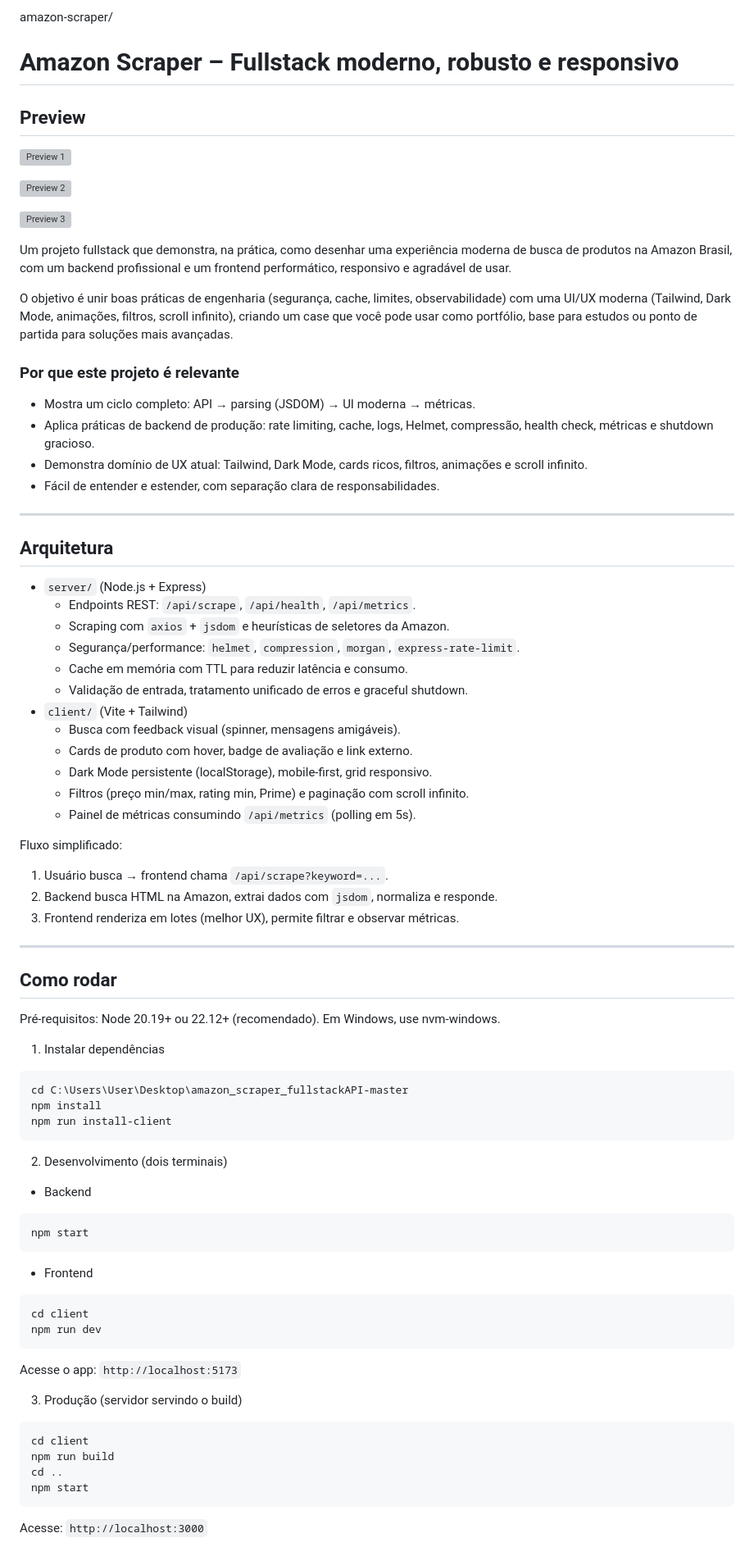
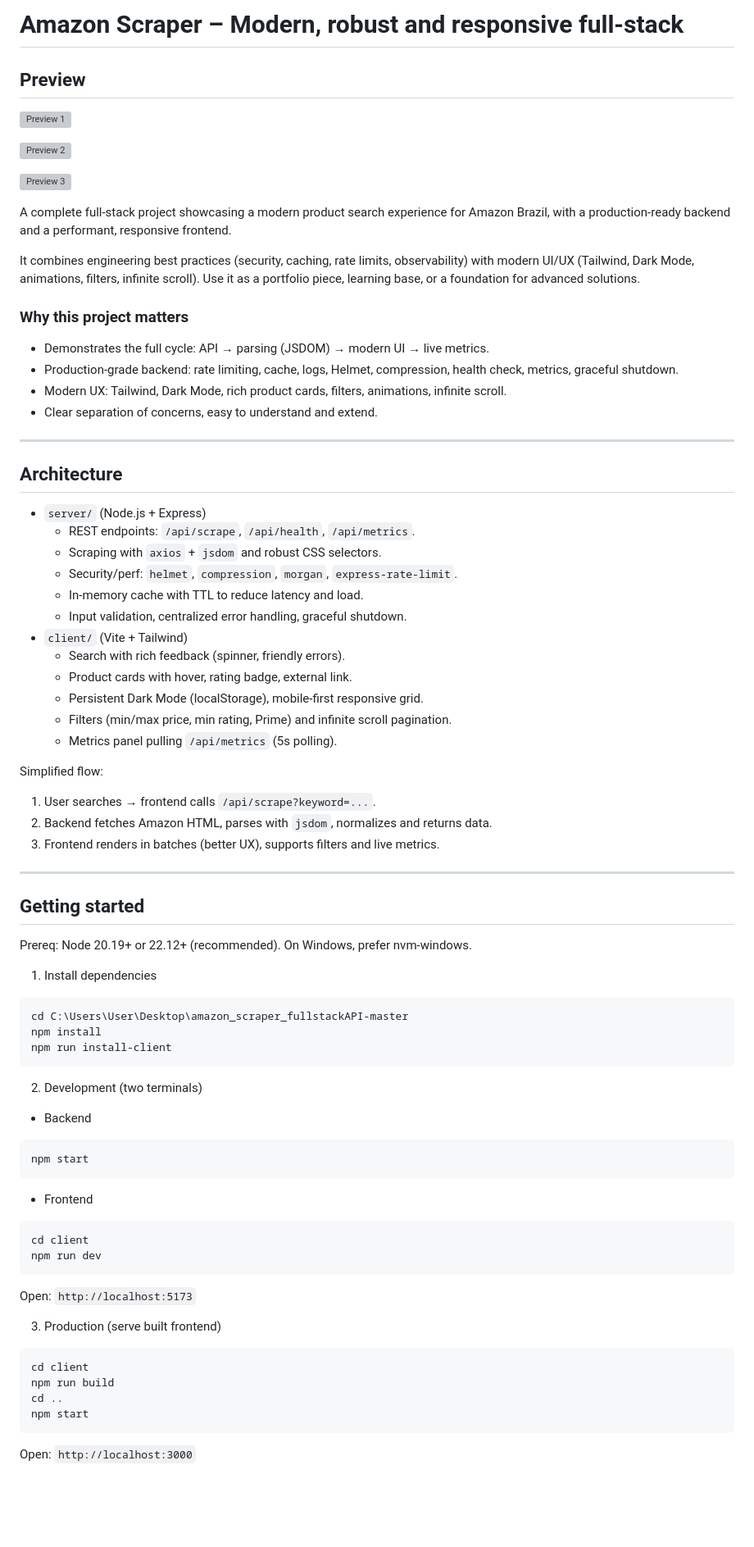
Before and after one commit to NatanLuz/amazon_scraper_fullstackAPI, a Markdown page: README.md, the part around one of its changes. Shown at 82% size. GitHub-like rendering; blank space fills up the shorter version; grey boxes are pictures that could not be loaded.

````diff
--- a/README.md
+++ b/README.md
@@ -1,5 +1,4 @@
-amazon-scraper/
-# Amazon Scraper – Fullstack moderno, robusto e responsivo
+# Amazon Scraper – Modern, robust and responsive full‑stack
 
 ## Preview
 
@@ -9,50 +8,50 @@ amazon-scraper/
 
 ![Preview 3](https://i.imgur.com/ordYqb9.png)
 
-Um projeto fullstack que demonstra, na prática, como desenhar uma experiência moderna de busca de produtos na Amazon Brasil, com um backend profissional e um frontend performático, responsivo e agradável de usar.
+A complete full‑stack project showcasing a modern product search experience for Amazon Brazil, with a production‑ready backend and a performant, responsive frontend.
 
-O objetivo é unir boas práticas de engenharia (segurança, cache, limites, observabilidade) com uma UI/UX moderna (Tailwind, Dark Mode, animações, filtros, scroll infinito), criando um case que você pode usar como portfólio, base para estudos ou ponto de partida para soluções mais avançadas.
+It combines engineering best practices (security, caching, rate limits, observability) with modern UI/UX (Tailwind, Dark Mode, animations, filters, infinite scroll). Use it as a portfolio piece, learning base, or a foundation for advanced solutions.
 
-### Por que este projeto é relevante
-- Mostra um ciclo completo: API → parsing (JSDOM) → UI moderna → métricas.
-- Aplica práticas de backend de produção: rate limiting, cache, logs, Helmet, compressão, health check, métricas e shutdown gracioso.
-- Demonstra domínio de UX atual: Tailwind, Dark Mode, cards ricos, filtros, animações e scroll infinito.
-- Fácil de entender e estender, com separação clara de responsabilidades.
+### Why this project matters
+- Demonstrates the full cycle: API → parsing (JSDOM) → modern UI → live metrics.
+- Production‑grade backend: rate limiting, cache, logs, Helmet, compression, health check, metrics, graceful shutdown.
+- Modern UX: Tailwind, Dark Mode, rich product cards, filters, animations, infinite scroll.
+- Clear separation of concerns, easy to understand and extend.
 
 ---
 
-## Arquitetura
+## Architecture
 - `server/` (Node.js + Express)
-  - Endpoints REST: `/api/scrape`, `/api/health`, `/api/metrics`.
-  - Scraping com `axios` + `jsdom` e heurísticas de seletores da Amazon.
-  - Segurança/performance: `helmet`, `compression`, `morgan`, `express-rate-limit`.
-  - Cache em memória com TTL para reduzir latência e consumo.
-  - Validação de entrada, tratamento unificado de erros e graceful shutdown.
+  - REST endpoints: `/api/scrape`, `/api/health`, `/api/metrics`.
+  - Scraping with `axios` + `jsdom` and robust CSS selectors.
+  - Security/perf: `helmet`, `compression`, `morgan`, `express-rate-limit`.
+  - In‑memory cache with TTL to reduce latency and load.
+  - Input validation, centralized error handling, graceful shutdown.
 - `client/` (Vite + Tailwind)
-  - Busca com feedback visual (spinner, mensagens amigáveis).
-  - Cards de produto com hover, badge de avaliação e link externo.
-  - Dark Mode persistente (localStorage), mobile-first, grid responsivo.
-  - Filtros (preço min/max, rating min, Prime) e paginação com scroll infinito.
-  - Painel de métricas consumindo `/api/metrics` (polling em 5s).
+  - Search with rich feedback (spinner, friendly errors).
+  - Product cards with hover, rating badge, external link.
+  - Persistent Dark Mode (localStorage), mobile‑first responsive grid.
+  - Filters (min/max price, min rating, Prime) and infinite scroll pagination.
+  - Metrics panel pulling `/api/metrics` (5s polling).
 
-Fluxo simplificado:
-1) Usuário busca → frontend chama `/api/scrape?keyword=...`.
-2) Backend busca HTML na Amazon, extrai dados com `jsdom`, normaliza e responde.
-3) Frontend renderiza em lotes (melhor UX), permite filtrar e observar métricas.
+Simplified flow:
+1) User searches → frontend calls `/api/scrape?keyword=...`.
+2) Backend fetches Amazon HTML, parses with `jsdom`, normalizes and returns data.
+3) Frontend renders in batches (better UX), supports filters and live metrics.
 
 ---
 
-## Como rodar
-Pré-requisitos: Node 20.19+ ou 22.12+ (recomendado). Em Windows, use nvm-windows.
+## Getting started
+Prereq: Node 20.19+ or 22.12+ (recommended). On Windows, prefer nvm‑windows.
 
-1) Instalar dependências
+1) Install dependencies
 ```powershell
 cd C:\Users\User\Desktop\amazon_scraper_fullstackAPI-master
 npm install
 npm run install-client
 ```
 
-2) Desenvolvimento (dois terminais)
+2) Development (two terminals)
 - Backend
 ```powershell
 npm start
@@ -62,14 +61,14 @@ npm start
 cd client
 npm run dev
 ```
-Acesse o app: `http://localhost:5173`
+Open: `http://localhost:5173`
 
-3) Produção (servidor servindo o build)
+3) Production (serve built frontend)
 ```powershell
 cd client
 npm run build
 cd ..
 npm start
 ```
-Acesse: `http://localhost:3000`
+Open: `http://localhost:3000`
 
````
Also changed, not shown: other parts of README.md (+41 -41 lines).
